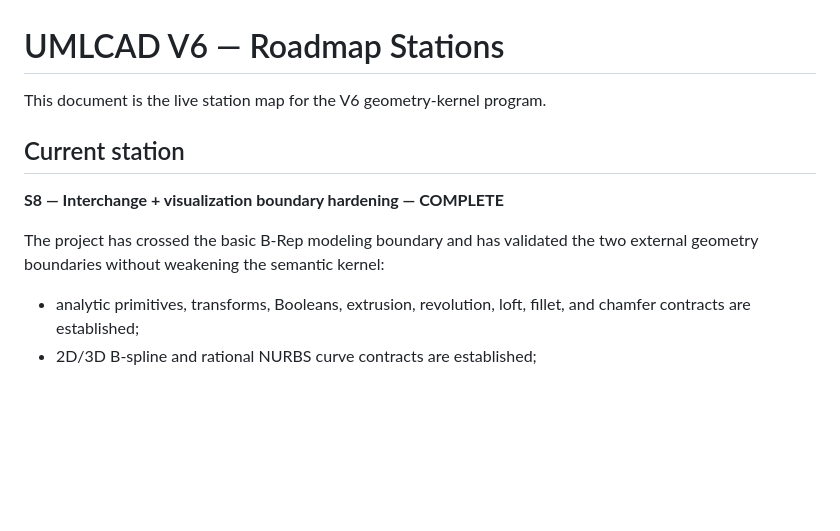
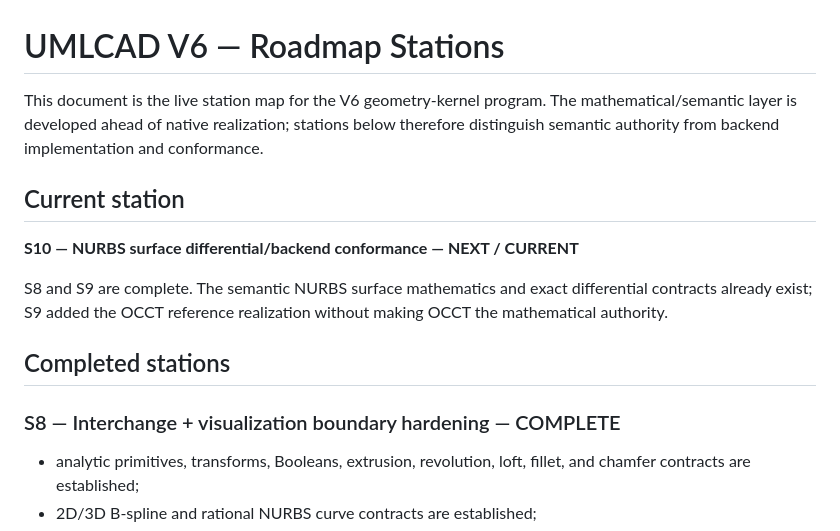
Before and after one commit to shennagyp-netizen/UMLCAD.V.6, a Markdown page: docs/V6_ROADMAP_STATIONS.md, the part around one of its changes. Drawn GitHub-style; blank space fills up the shorter version.

```diff
--- a/docs/V6_ROADMAP_STATIONS.md
+++ b/docs/V6_ROADMAP_STATIONS.md
@@ -1,12 +1,16 @@
 # UMLCAD V6 — Roadmap Stations
 
-This document is the live station map for the V6 geometry-kernel program.
+This document is the live station map for the V6 geometry-kernel program. The mathematical/semantic layer is developed ahead of native realization; stations below therefore distinguish semantic authority from backend implementation and conformance.
 
 ## Current station
 
-**S8 — Interchange + visualization boundary hardening — COMPLETE**
+**S10 — NURBS surface differential/backend conformance — NEXT / CURRENT**
 
-The project has crossed the basic B-Rep modeling boundary and has validated the two external geometry boundaries without weakening the semantic kernel:
+S8 and S9 are complete. The semantic NURBS surface mathematics and exact differential contracts already exist; S9 added the OCCT reference realization without making OCCT the mathematical authority.
+
+## Completed stations
+
+### S8 — Interchange + visualization boundary hardening — COMPLETE
 
 - analytic primitives, transforms, Booleans, extrusion, revolution, loft, fillet, and chamfer contracts are established;
 - 2D/3D B-spline and rational NURBS curve contracts are established;
```
Also changed, not shown: other parts of docs/V6_ROADMAP_STATIONS.md (+33 -31 lines).
